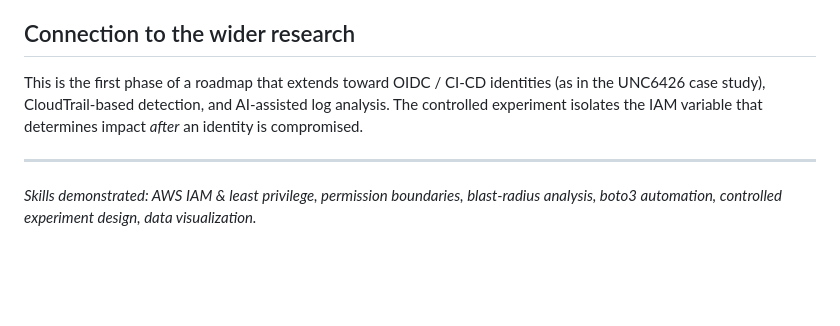
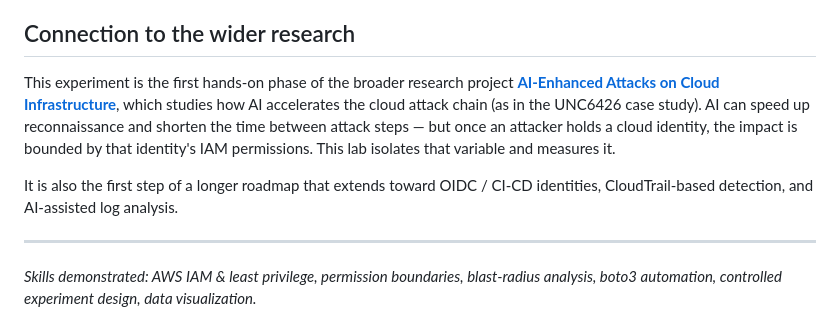
Before and after one commit to olafier/iam-blast-radius-lab, a Markdown page: README.md, the part around the change. Drawn GitHub-style; blank space fills up the shorter version.

```diff
--- a/README.md
+++ b/README.md
@@ -95,7 +95,9 @@ The experiment measures **reachable actions within a fixed test set in a control
 
 ## Connection to the wider research
 
-This is the first phase of a roadmap that extends toward OIDC / CI-CD identities (as in the UNC6426 case study), CloudTrail-based detection, and AI-assisted log analysis. The controlled experiment isolates the IAM variable that determines impact *after* an identity is compromised.
+This experiment is the first hands-on phase of the broader research project **[AI-Enhanced Attacks on Cloud Infrastructure](https://github.com/olafier/ai-enhanced-attacks-cloud)**, which studies how AI accelerates the cloud attack chain (as in the UNC6426 case study). AI can speed up reconnaissance and shorten the time between attack steps — but once an attacker holds a cloud identity, the impact is bounded by that identity's IAM permissions. This lab isolates that variable and measures it.
+
+It is also the first step of a longer roadmap that extends toward OIDC / CI-CD identities, CloudTrail-based detection, and AI-assisted log analysis.
 
 ---
 
```
